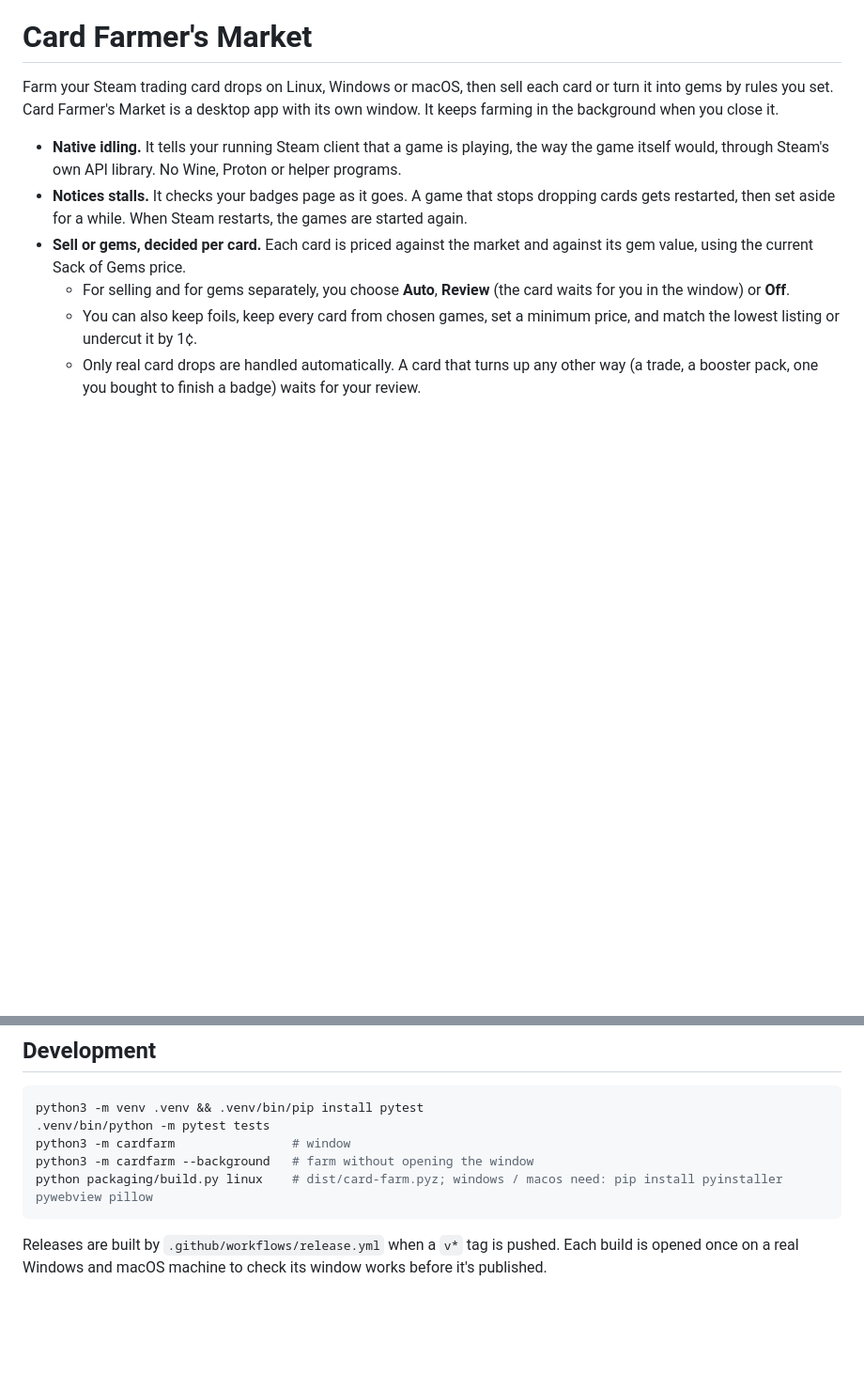
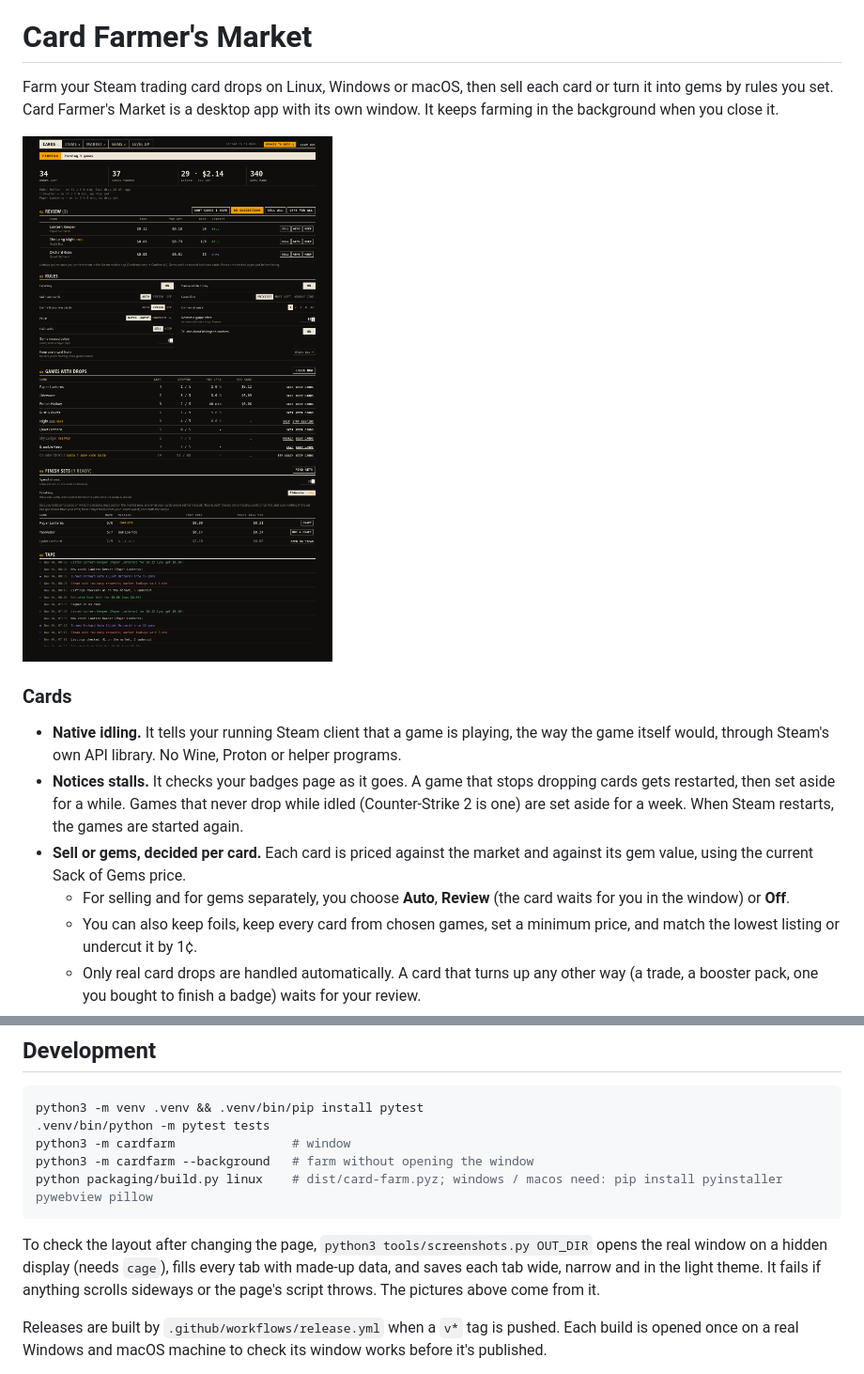
Before and after one commit to hardwarebob/card-farmers-market, a Markdown page: README.md, 2 parts joined by grey strips. Shown at 94% size. Rendered like a GitHub page; pictures changed too: docs/cards.png (added); blank space fills up the shorter version.

````diff
--- a/README.md
+++ b/README.md
@@ -3,8 +3,12 @@
 Farm your Steam trading card drops on Linux, Windows or macOS, then sell each card or turn it into gems by rules you set.
 Card Farmer's Market is a desktop app with its own window. It keeps farming in the background when you close it.
 
+![The Cards tab](docs/cards.png)
+
+### Cards
+
 - **Native idling.** It tells your running Steam client that a game is playing, the way the game itself would, through Steam's own API library. No Wine, Proton or helper programs.
-- **Notices stalls.** It checks your badges page as it goes. A game that stops dropping cards gets restarted, then set aside for a while. When Steam restarts, the games are started again.
+- **Notices stalls.** It checks your badges page as it goes. A game that stops dropping cards gets restarted, then set aside for a while. Games that never drop while idled (Counter-Strike 2 is one) are set aside for a week. When Steam restarts, the games are started again.
 - **Sell or gems, decided per card.** Each card is priced against the market and against its gem value, using the current Sack of Gems price.
   - For selling and for gems separately, you choose **Auto**, **Review** (the card waits for you in the window) or **Off**.
   - You can also keep foils, keep every card from chosen games, set a minimum price, and match the lowest listing or undercut it by 1¢.
@@ -95,6 +130,10 @@ python3 -m cardfarm --background   # farm without opening the window
 python packaging/build.py linux    # dist/card-farm.pyz; windows / macos need: pip install pyinstaller pywebview pillow
 ```
 
+To check the layout after changing the page, `python3 tools/screenshots.py OUT_DIR` opens the real window on a
+hidden display (needs `cage`), fills every tab with made-up data, and saves each tab wide, narrow and in the
+light theme. It fails if anything scrolls sideways or the page's script throws. The pictures above come from it.
+
 Releases are built by `.github/workflows/release.yml` when a `v*` tag is pushed. Each build is
 opened once on a real Windows and macOS machine to check its window works before it's published.
 
````
Also changed, not shown: other parts of README.md (+37 -6 lines), packaging/release-notes.md (+9 -4 lines), docs/gems.png (added), docs/levelup.png (added), docs/market.png (added), 1 other file.
